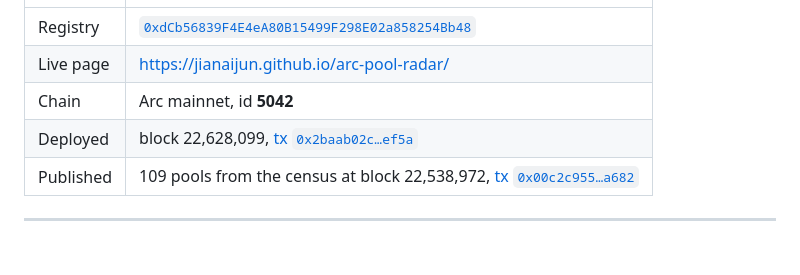
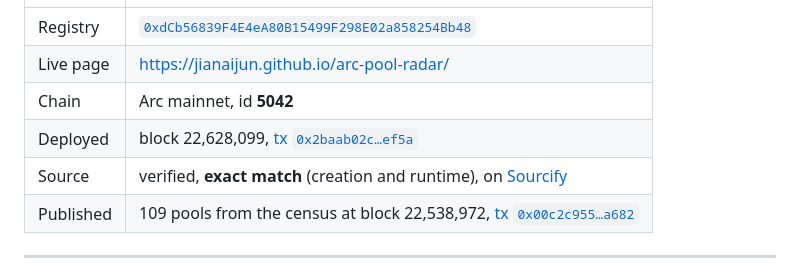
Before and after one commit to jianaijun/arc-pool-radar, a Markdown page: README.md, the part around the change. Drawn GitHub-style; blank space fills up the shorter version.

Commit message:
Link the registry's verified source on Sourcify
Sourcify reports an exact match for both creation and runtime bytecode,
compiled with solc 0.8.37 from the same standard-JSON input prepare_tx.py
uses. Blockscout accepted the same input twice but has not marked the
contract verified; its verifier's compiler list stops at 0.8.36.

Co-Authored-By: Claude Opus 5.5 <noreply@anthropic.com>

```diff
--- a/README.md
+++ b/README.md
@@ -91,6 +91,7 @@ A v4 pool is keyed by its `PoolId`; a v3 pool, which has no `PoolId`, by its add
 | Live page | https://jianaijun.github.io/arc-pool-radar/ |
 | Chain | Arc mainnet, id **5042** |
 | Deployed | block 22,628,099, [tx `0x2baab02c…ef5a`](https://explorer.arc.io/tx/0x2baab02c9aae3d84ca26d86d7307fb35df5cb93442f94611d9d9329f32c9ef5a) |
+| Source | verified, **exact match** (creation and runtime), on [Sourcify](https://repo.sourcify.dev/5042/0xdCb56839F4E4eA80B15499F298E02a858254Bb48) |
 | Published | 109 pools from the census at block 22,538,972, [tx `0x00c2c955…a682`](https://explorer.arc.io/tx/0x00c2c9551dbe23db4851f43e615e3f5acb56a58f6b62b0698e9e4415d1eea682) |
 
 ---
```
